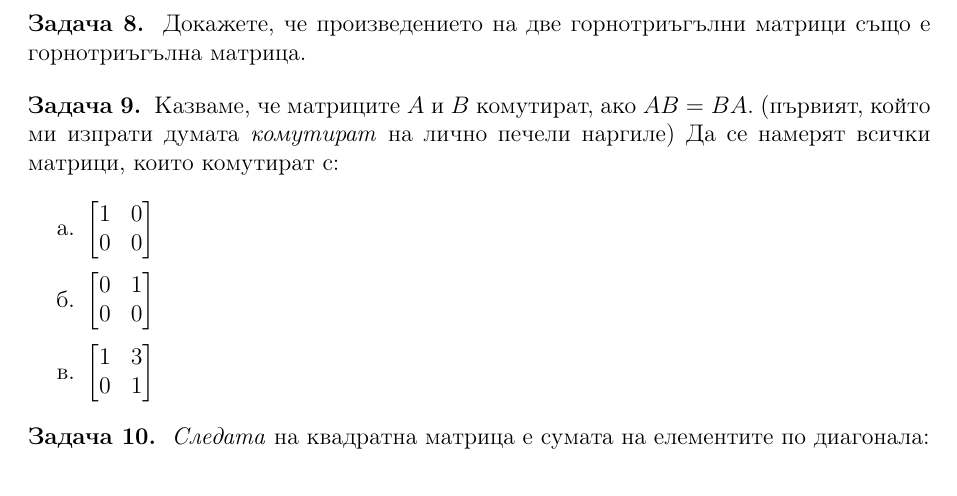
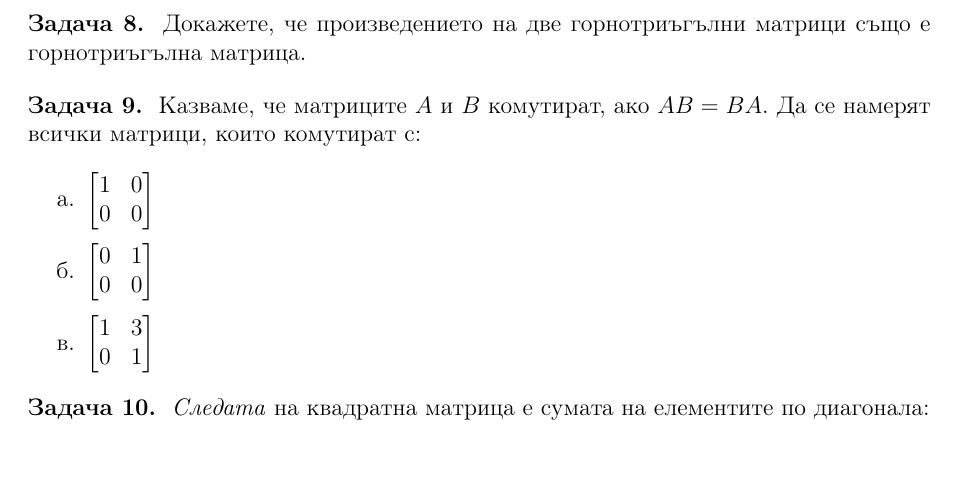
Before and after one commit to Meltout/MathTopics, a LaTeX document (LinearAlgebra/Matrices.tex): part of page 2 of 2, cut so that both start at the same text, the shorter picture padded with empty space. Compiled offline with pdfLaTeX.

Commit message:
Reward was claimed

```diff
--- a/LinearAlgebra/Matrices.tex
+++ b/LinearAlgebra/Matrices.tex
@@ -200,7 +200,7 @@
     }
 
     \problem{
-        Казваме, че матриците \( A \) и \( B \) комутират, ако \( AB = BA \). (първият, който ми изпрати думата \textit{комутират} на лично печели наргиле) Да се намерят всички матрици, които комутират с:
+        Казваме, че матриците \( A \) и \( B \) комутират, ако \( AB = BA \). Да се намерят всички матрици, които комутират с:
         \begin{enumerate}
           \item \(
             \begin{bmatrix}
```
Also changed, not shown: LinearAlgebra/Matrices.pdf.
